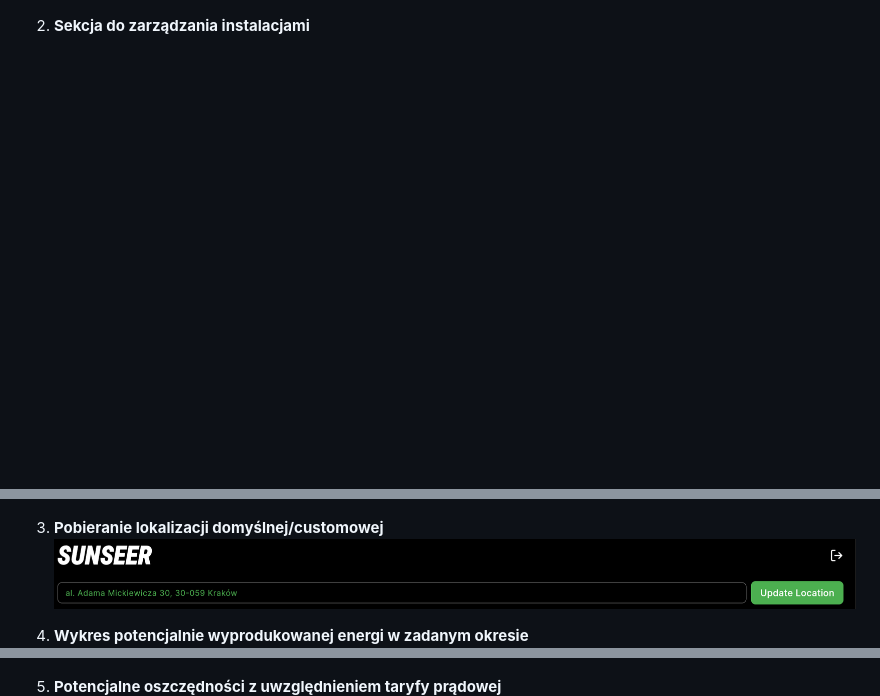
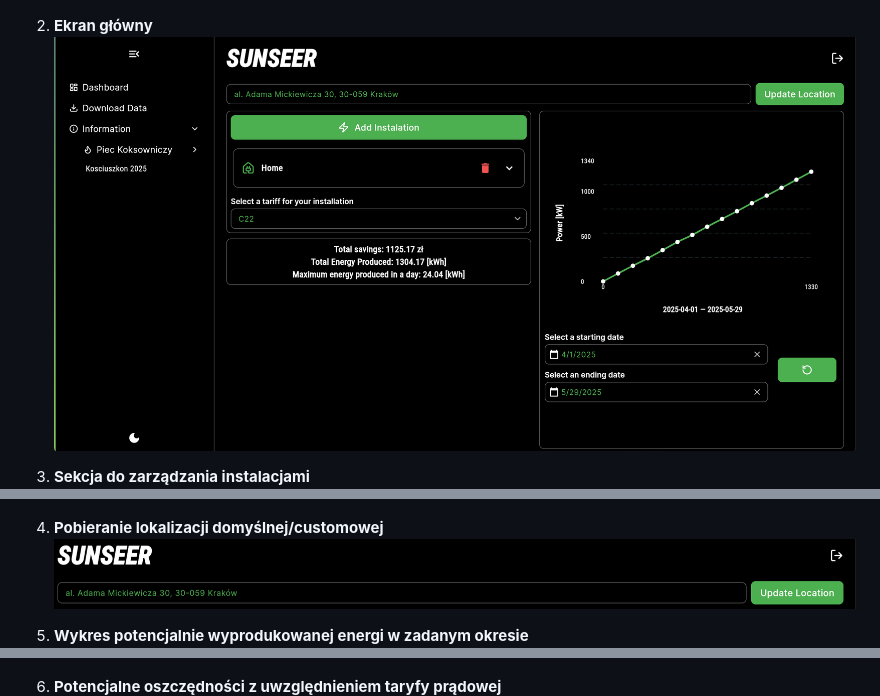
Before and after one commit to Jabrocki/piecyk, a Markdown page: README.md, 3 parts joined by grey strips. Rendered like a GitHub page; pictures changed too: docs/images/overview.png (added); blank space fills up the shorter version.

```diff
--- a/README.md
+++ b/README.md
@@ -95,15 +95,18 @@ Poniżej kilka zrzutów ekranu pokazujących kluczowe funkcje aplikacji:
 1. **Ekran logowania**
    ![Ekran logowania](docs/images/login_screen.png)
 
-2. **Sekcja do zarządzania instalacjami**
+2. **Ekran główny**
+   ![Ekran główny](docs/images/overview.png)
+
+3. **Sekcja do zarządzania instalacjami**
    ![dodawanie instalacji](docs/images/install_prompt.png)
 
-3. **Pobieranie lokalizacji domyślnej/customowej**
+4. **Pobieranie lokalizacji domyślnej/customowej**
    ![pasek pobierania lokalizacji](docs/images/location_changer.png)
 
-4. **Wykres potencjalnie wyprodukowanej energi w zadanym okresie**
+5. **Wykres potencjalnie wyprodukowanej energi w zadanym okresie**
    ![wykres wyprodukowanej energi](docs/images/chart.png)
 
-5. **Potencjalne oszczędności z uwzględnieniem taryfy prądowej**
+6. **Potencjalne oszczędności z uwzględnieniem taryfy prądowej**
    ![potencjalne oszczedności](docs/images/savings.png)
 
```
Also changed, not shown: other parts of README.md (+1 -1 lines).
